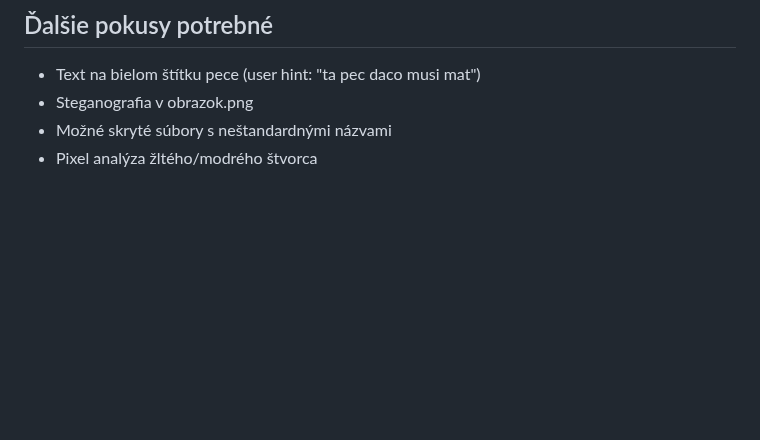
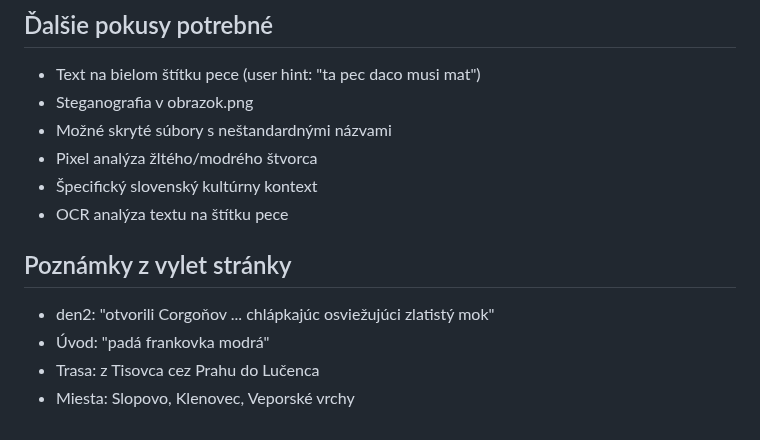
Before and after one commit to Samuell1/manik, a Markdown page: levels/15/README.md, the part around the change. Rendered like a GitHub page; blank space fills up the shorter version.

Commit message:
Level 15: Update README with vylet notes, 900+ combinations tested
- Added vylet story details (zlatisty mok, frankovka modra)
- Documented all tested categories
- Still searching for /opilec/ credentials

```diff
--- a/levels/15/README.md
+++ b/levels/15/README.md
@@ -102,3 +102,11 @@ IN PROGRESS - hľadám credentials pre /opilec/
 - Steganografia v obrazok.png
 - Možné skryté súbory s neštandardnými názvami
 - Pixel analýza žltého/modrého štvorca
+- Špecifický slovenský kultúrny kontext
+- OCR analýza textu na štítku pece
+
+## Poznámky z vylet stránky
+- den2: "otvorili Corgoňov ... chlápkajúc osviežujúci zlatistý mok"
+- Úvod: "padá frankovka modrá"
+- Trasa: z Tisovca cez Prahu do Lučenca
+- Miesta: Slopovo, Klenovec, Veporské vrchy
```
